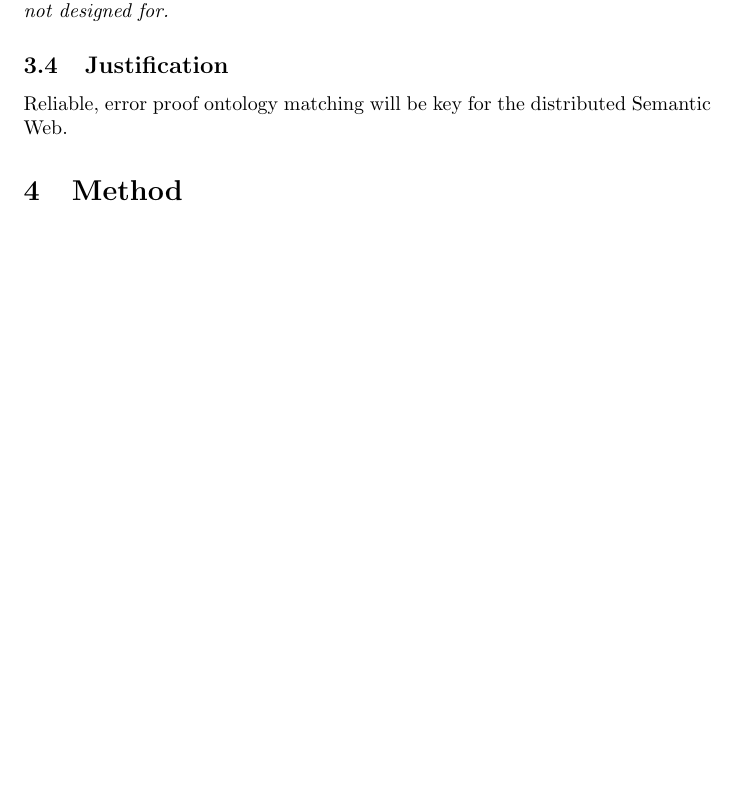
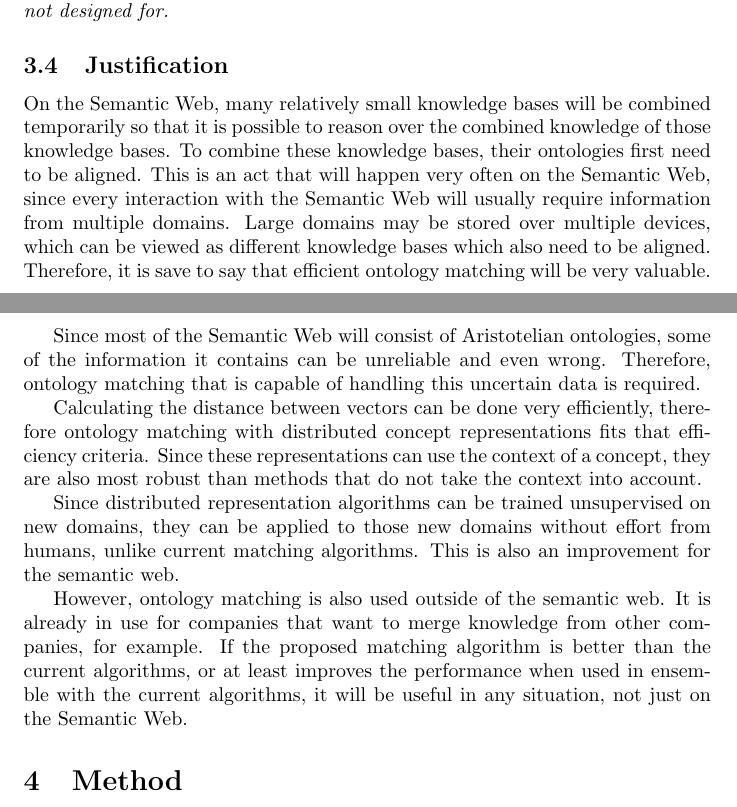
Before and after one commit to Harmenius/OntologyMatching, a LaTeX document (Paper/Draft.tex): part of page 13 of 21 before the commit and two parts of pages 13 and 14 of 21 after it, the two joined at a grey line, cut so that both start at the same text, the shorter picture padded with empty space. Compiled offline with pdfLaTeX.

Commit message:
Added Justification, Context

```diff
--- a/Paper/Draft.tex
+++ b/Paper/Draft.tex
@@ -195,8 +196,15 @@ All of this is possible, if the softbot can access all of the information reliab
  \textit{A distributed representations matcher can perform well in a domain it was not designed for.}
 
  \subsection{Justification}
- Reliable, error proof ontology matching will be key for the distributed Semantic Web.
+ On the Semantic Web, many relatively small knowledge bases will be combined temporarily so that it is possible to reason over the combined knowledge of those knowledge bases. To combine these knowledge bases, their ontologies first need to be aligned. This is an act that will happen very often on the Semantic Web, since every interaction with the Semantic Web will usually require information from multiple domains. Large domains may be stored over multiple devices, which can be viewed as different knowledge bases which also need to be aligned. Therefore, it is save to say that efficient ontology matching will be very valuable.
 
+ Since most of the Semantic Web will consist of Aristotelian ontologies, some of the information it contains can be unreliable and even wrong. Therefore, ontology matching that is capable of handling this uncertain data is required.
+
+ Calculating the distance between vectors can be done very efficiently, therefore ontology matching with distributed concept representations fits that efficiency criteria. Since these representations can use the context of a concept, they are also most robust than methods that do not take the context into account.
+
+ Since distributed representation algorithms can be trained unsupervised on new domains, they can be applied to those new domains without effort from humans, unlike current matching algorithms. This is also an improvement for the semantic web.
+
+ However, ontology matching is also used outside of the semantic web. It is already in use for companies that want to merge knowledge from other companies, for example. If the proposed matching algorithm is better than the current algorithms, or at least improves the performance when used in ensemble with the current algorithms, it will be useful in any situation, not just on the Semantic Web.
  \section{Method}
  In this section, I will describe the method that I developed. Firstly, I will describe the general idea. In the second section, I will give a theoretical justification for why this method should work and how it works conceptually. After that I will describe the different ways that the input graphs can be used to train the word2vec model and create the alignment.
  \subsection{Idea}
```
Also changed, not shown: Paper/Draft.tex (5 more changed lines).
